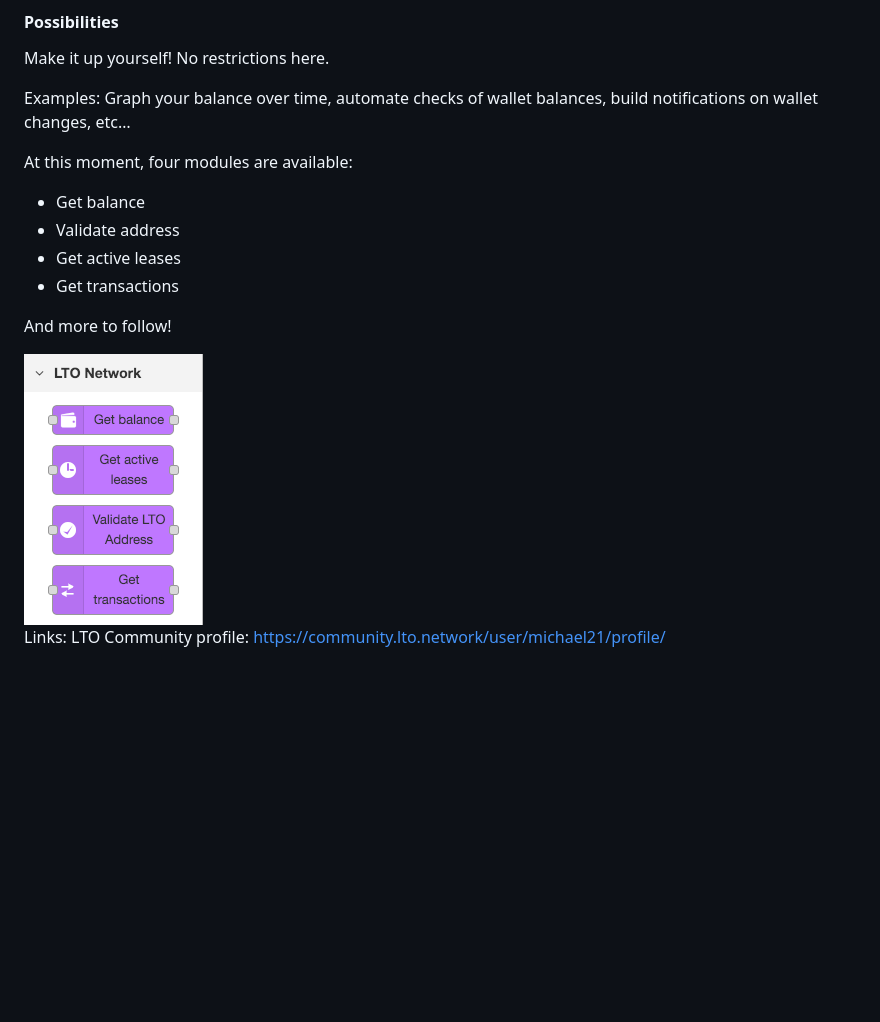
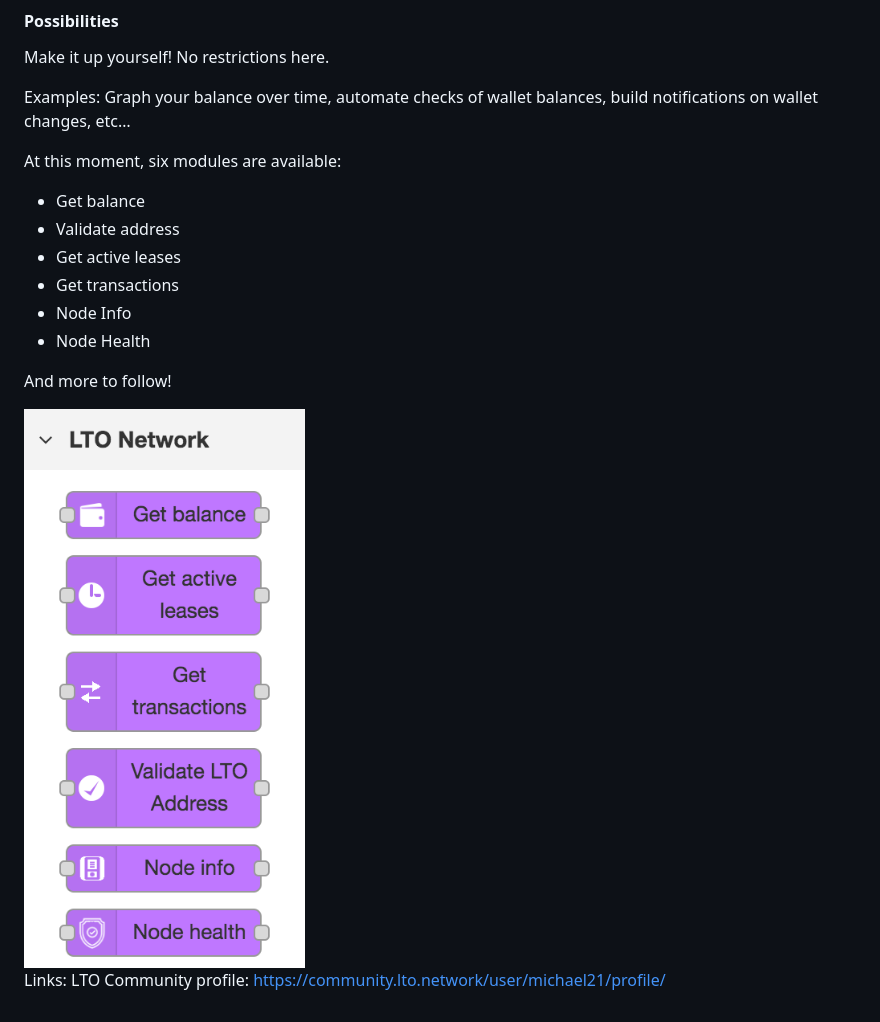
Before and after one commit to justmvg/node-red-contrib-lto-network, a Markdown page: readme.md, the part around the change. Drawn GitHub-style; pictures changed too: readme/1.png; blank space fills up the shorter version.

Commit message:
version 1.0.6

```diff
--- a/readme.md
+++ b/readme.md
@@ -18,11 +18,13 @@ Make it up yourself! No restrictions here.
 Examples:
 Graph your balance over time, automate checks of wallet balances, build notifications on wallet changes, etc…
 
-At this moment, four modules are available:
+At this moment, six modules are available:
 - Get balance
 - Validate address
 - Get active leases
 - Get transactions
+- Node Info
+- Node Health
 
 And more to follow!
 
```
Also changed, not shown: 1 other file.
